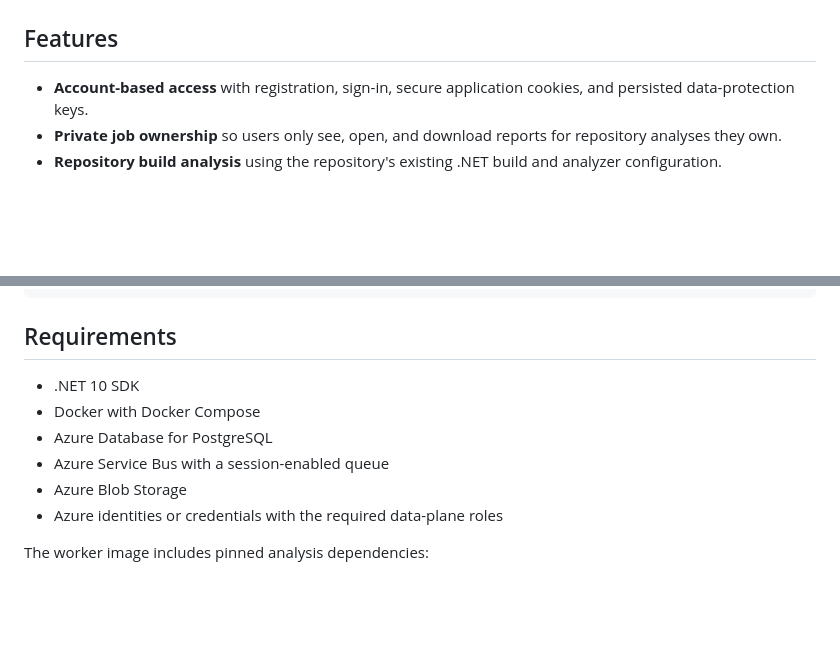
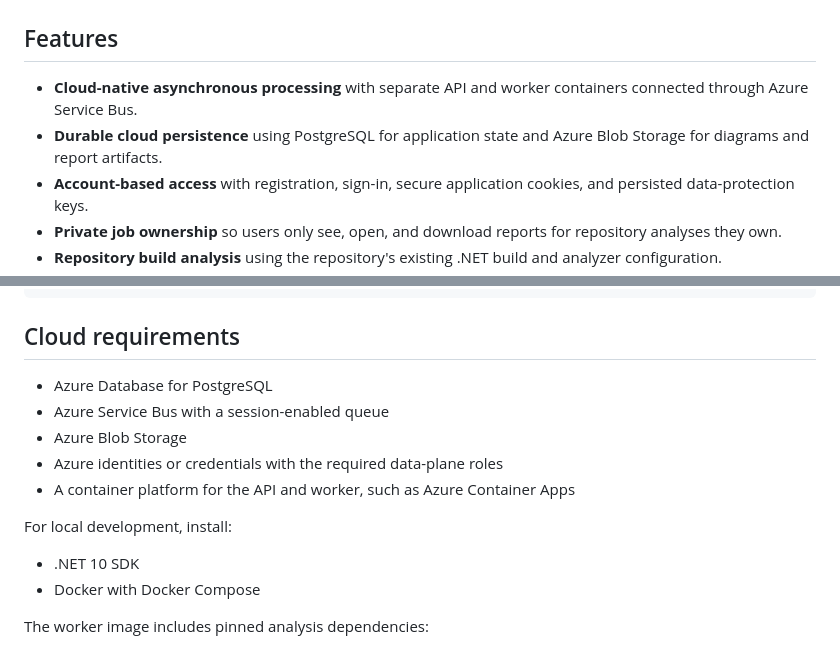
Before and after one commit to carnosys/CodeForge, a Markdown page: README.md, 2 parts joined by grey strips. Rendered like a GitHub page; blank space fills up the shorter version.

````diff
--- a/README.md
+++ b/README.md
@@ -39,6 +41,10 @@ with the corresponding Markdown image line shown in the comment beneath it.
 
 ## Features
 
+- **Cloud-native asynchronous processing** with separate API and worker
+  containers connected through Azure Service Bus.
+- **Durable cloud persistence** using PostgreSQL for application state and
+  Azure Blob Storage for diagrams and report artifacts.
 - **Account-based access** with registration, sign-in, secure application
   cookies, and persisted data-protection keys.
 - **Private job ownership** so users only see, open, and download reports for
@@ -132,14 +147,18 @@ Dockerfile.worker
 compose.yaml
 ```
 
-## Requirements
+## Cloud requirements
 
-- .NET 10 SDK
-- Docker with Docker Compose
 - Azure Database for PostgreSQL
 - Azure Service Bus with a session-enabled queue
 - Azure Blob Storage
 - Azure identities or credentials with the required data-plane roles
+- A container platform for the API and worker, such as Azure Container Apps
+
+For local development, install:
+
+- .NET 10 SDK
+- Docker with Docker Compose
 
 The worker image includes pinned analysis dependencies:
 
````
Also changed, not shown: other parts of README.md (+59 -48 lines), docs/screenshots/analysis-overview.png (added), docs/screenshots/dependency-overview.png (added), docs/screenshots/landing-page.png (added), docs/screenshots/workspace.png (added).
